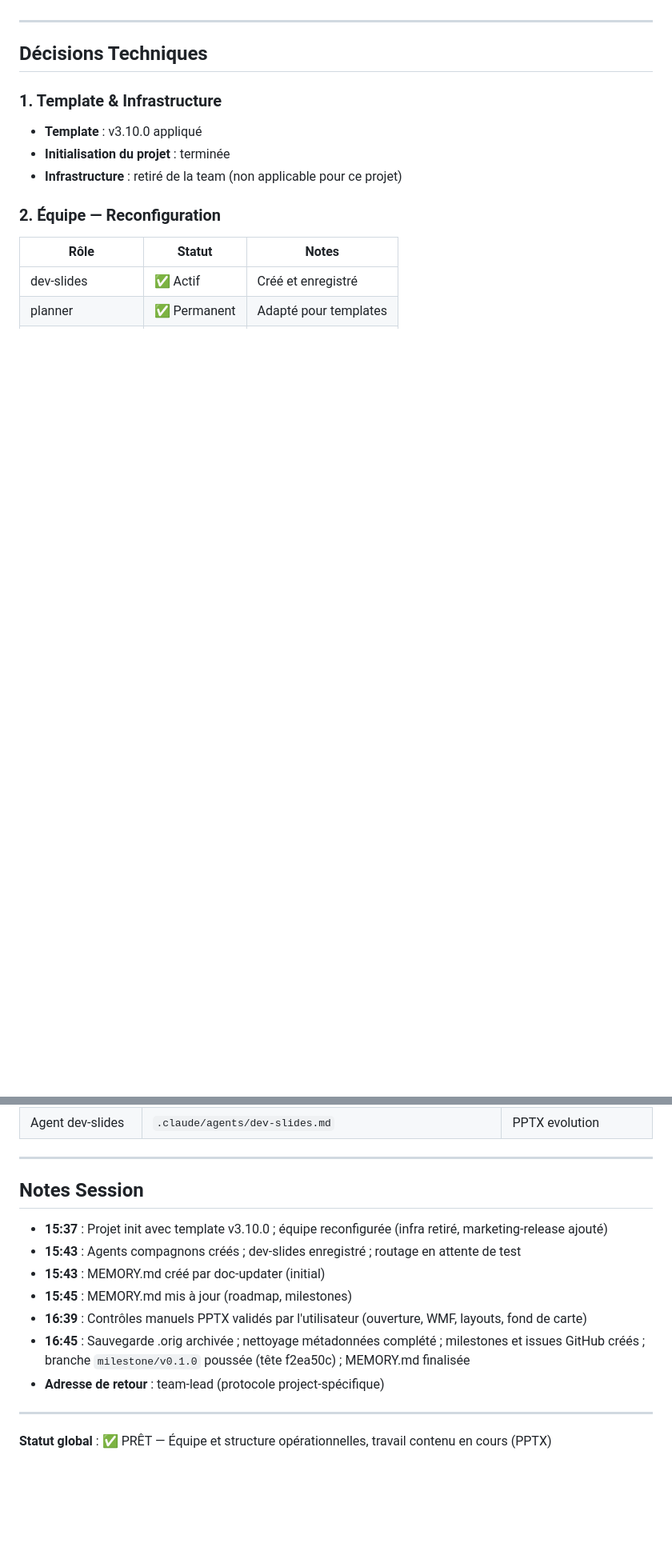
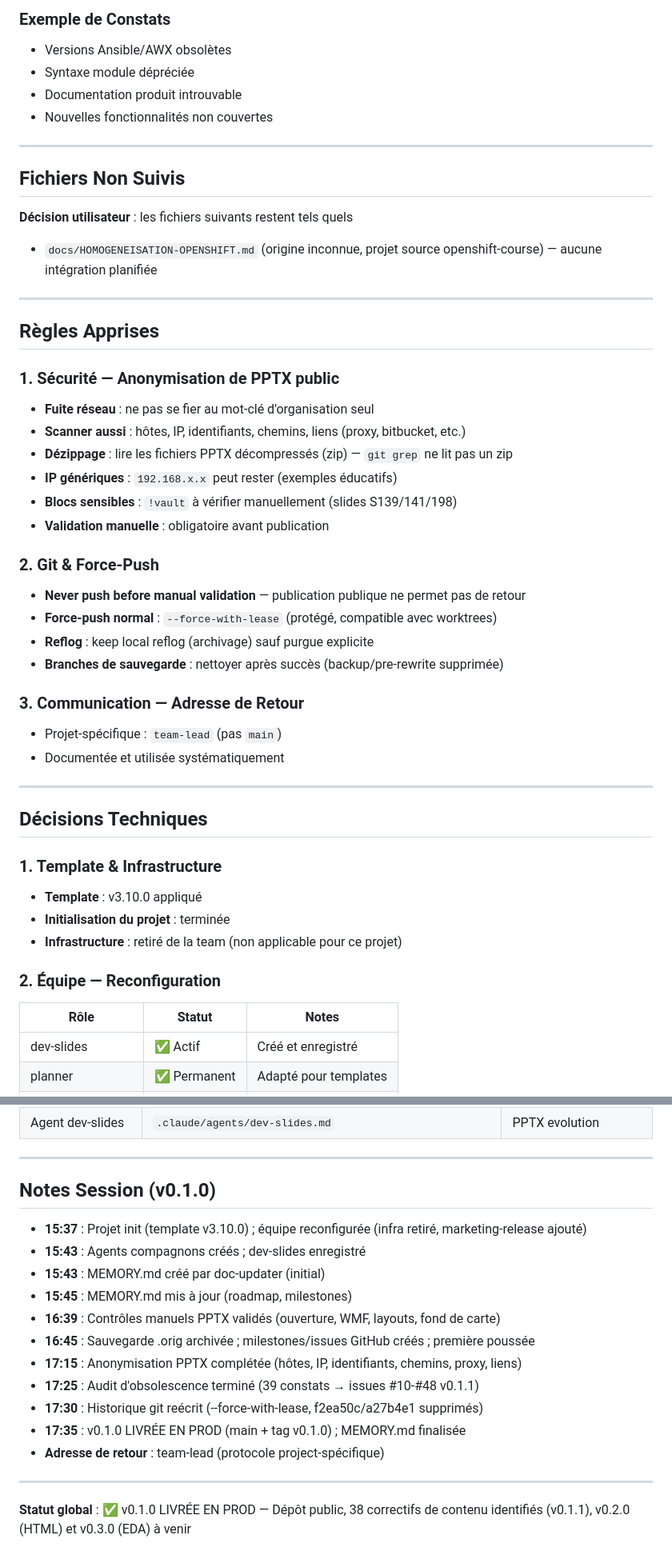
Before and after one commit to CCoupel/ansible-training, a Markdown page: .claude/memory/MEMORY.md, 2 parts joined by grey strips. Shown at 80% size. Rendered like a GitHub page; blank space fills up the shorter version.

```diff
--- a/.claude/memory/MEMORY.md
+++ b/.claude/memory/MEMORY.md
@@ -112,3 +138,38 @@
+### Exemple de Constats
+- Versions Ansible/AWX obsolètes
+- Syntaxe module dépréciée
+- Documentation produit introuvable
+- Nouvelles fonctionnalités non couvertes
+
+---
+
+## Fichiers Non Suivis
+
+**Décision utilisateur** : les fichiers suivants restent tels quels
+
+- `docs/HOMOGENEISATION-OPENSHIFT.md` (origine inconnue, projet source openshift-course) — aucune intégration planifiée
+
+---
+
+## Règles Apprises
+
+### 1. Sécurité — Anonymisation de PPTX public
+- **Fuite réseau** : ne pas se fier au mot-clé d'organisation seul
+- **Scanner aussi** : hôtes, IP, identifiants, chemins, liens (proxy, bitbucket, etc.)
+- **Dézippage** : lire les fichiers PPTX décompressés (zip) — `git grep` ne lit pas un zip
+- **IP génériques** : `192.168.x.x` peut rester (exemples éducatifs)
+- **Blocs sensibles** : `!vault` à vérifier manuellement (slides S139/141/198)
+- **Validation manuelle** : obligatoire avant publication
+
+### 2. Git & Force-Push
+- **Never push before manual validation** — publication publique ne permet pas de retour
+- **Force-push normal** : `--force-with-lease` (protégé, compatible avec worktrees)
+- **Reflog** : keep local reflog (archivage) sauf purgue explicite
+- **Branches de sauvegarde** : nettoyer après succès (backup/pre-rewrite supprimée)
+
+### 3. Communication — Adresse de Retour
+- Projet-spécifique : `team-lead` (pas `main`)
+- Documentée et utilisée systématiquement
 
 ---
 
@@ -217,16 +283,20 @@ Voir `CLAUDE.md` :
 
 ---
 
-## Notes Session
+## Notes Session (v0.1.0)
 
-- **15:37** : Projet init avec template v3.10.0 ; équipe reconfigurée (infra retiré, marketing-release ajouté)
-- **15:43** : Agents compagnons créés ; dev-slides enregistré ; routage en attente de test
+- **15:37** : Projet init (template v3.10.0) ; équipe reconfigurée (infra retiré, marketing-release ajouté)
+- **15:43** : Agents compagnons créés ; dev-slides enregistré
 - **15:43** : MEMORY.md créé par doc-updater (initial)
 - **15:45** : MEMORY.md mis à jour (roadmap, milestones)
-- **16:39** : Contrôles manuels PPTX validés par l'utilisateur (ouverture, WMF, layouts, fond de carte)
-- **16:45** : Sauvegarde .orig archivée ; nettoyage métadonnées complété ; milestones et issues GitHub créés ; branche `milestone/v0.1.0` poussée (tête f2ea50c) ; MEMORY.md finalisée
+- **16:39** : Contrôles manuels PPTX validés (ouverture, WMF, layouts, fond de carte)
+- **16:45** : Sauvegarde .orig archivée ; milestones/issues GitHub créés ; première poussée
+- **17:15** : Anonymisation PPTX complétée (hôtes, IP, identifiants, chemins, proxy, liens)
+- **17:25** : Audit d'obsolescence terminé (39 constats → issues #10-#48 v0.1.1)
+- **17:30** : Historique git reécrit (--force-with-lease, f2ea50c/a27b4e1 supprimés)
+- **17:35** : v0.1.0 LIVRÉE EN PROD (main + tag v0.1.0) ; MEMORY.md finalisée
 - **Adresse de retour** : team-lead (protocole project-spécifique)
 
 ---
 
-**Statut global** : ✅ PRÊT — Équipe et structure opérationnelles, travail contenu en cours (PPTX)
+**Statut global** : ✅ v0.1.0 LIVRÉE EN PROD — Dépôt public, 38 correctifs de contenu identifiés (v0.1.1), v0.2.0 (HTML) et v0.3.0 (EDA) à venir
```
Also changed, not shown: other parts of .claude/memory/MEMORY.md (+64 -33 lines).
